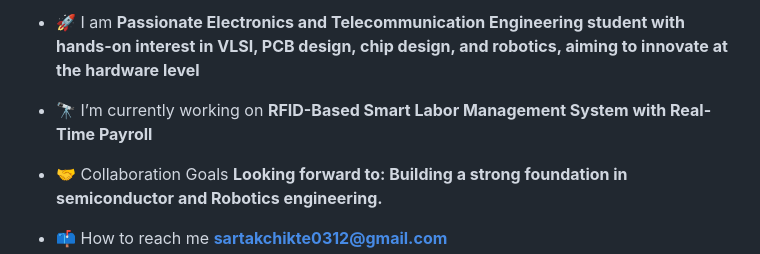
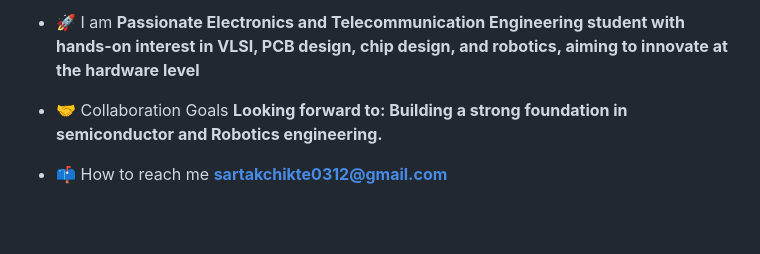
Before and after one commit to sarthakchikte0312/sarthakchikte0312, a Markdown page: README.md, the part around the change. GitHub-like rendering; blank space fills up the shorter version.

Commit message:
Update README to remove project information
Removed current project details from README.

```diff
--- a/README.md
+++ b/README.md
@@ -3,8 +3,6 @@
 
 
 - 🚀 I am **Passionate Electronics and Telecommunication Engineering student with hands-on interest in VLSI, PCB design, chip design, and robotics, aiming to innovate at the hardware level**
-
-- 🔭 I’m currently working on **RFID-Based Smart Labor Management System with Real-Time Payroll**
 
 - 🤝 Collaboration Goals **Looking forward to: Building a strong foundation in semiconductor and Robotics engineering.**
 
```
